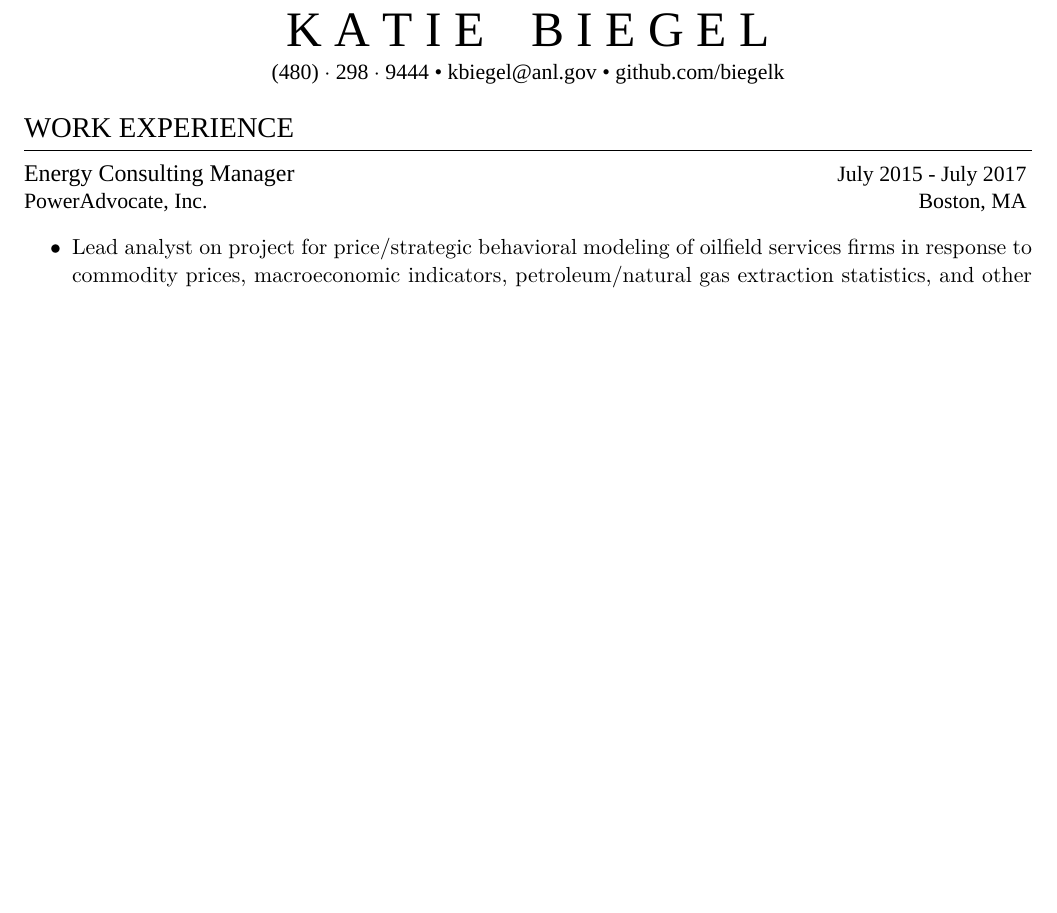
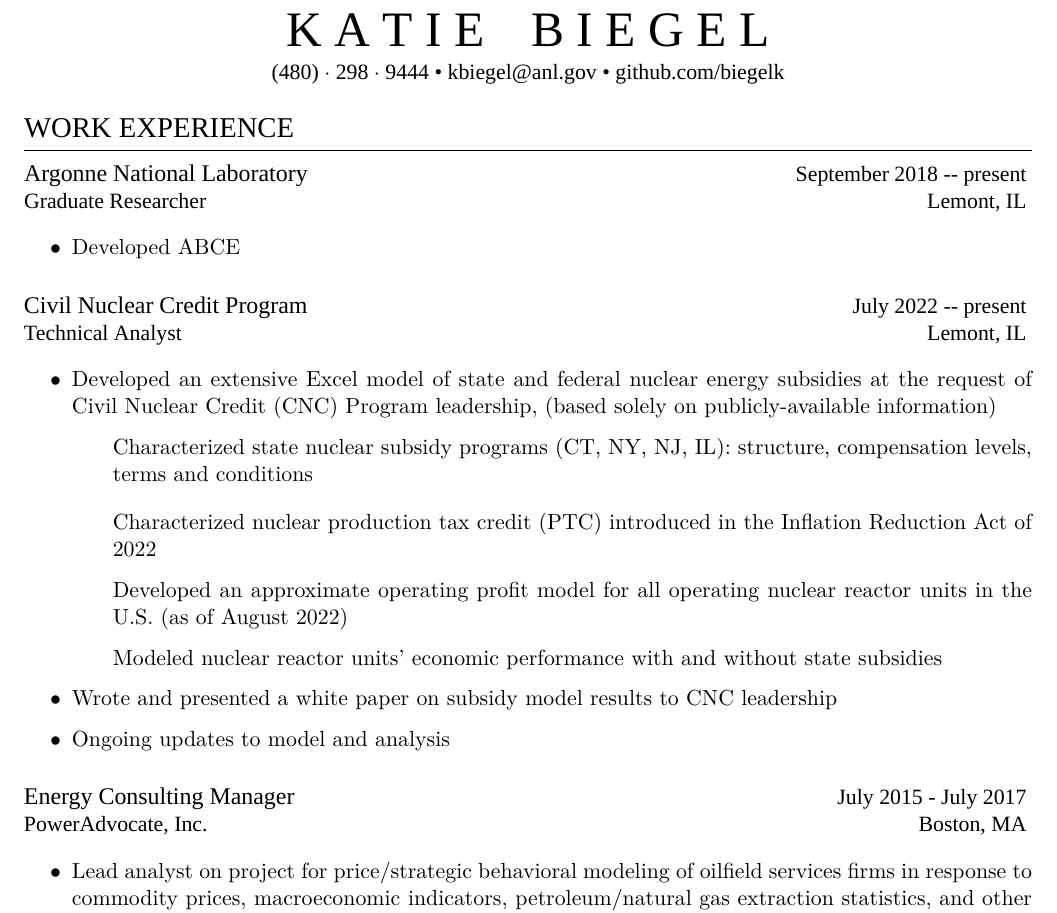
Before and after one commit to biegelk/resume, a LaTeX CV (biegel_resume.tex): part of page 1 of 2, cut so that both start at the same text, the shorter picture padded with empty space. Compiled offline with XeLaTeX; a missing font is replaced by an installed copy or a similar font.

Commit message:
added CNC state subsidy model

```diff
--- a/biegel_resume.tex
+++ b/biegel_resume.tex
@@ -17,6 +17,22 @@
 %----------------------------------------------------------------------------------------
 
 \begin{rSection}{Work Experience}
+
+\begin{rSubsection}{Argonne National Laboratory}{September 2018 -- present}{Graduate Researcher}{Lemont, IL}
+  \item Developed ABCE
+\end{rSubsection}
+
+\begin{rSubsection}{Civil Nuclear Credit Program}{July 2022 -- present}{Technical Analyst}{Lemont, IL}
+  \item Developed an extensive Excel model of state and federal nuclear energy subsidies at the request of Civil Nuclear Credit (CNC) Program leadership, (based solely on publicly-available information)
+  \begin{list}{}
+    \item Characterized state nuclear subsidy programs (CT, NY, NJ, IL): structure, compensation levels, terms and conditions
+    \item Characterized nuclear production tax credit (PTC) introduced in the Inflation Reduction Act of 2022
+    \item Developed an approximate operating profit model for all operating nuclear reactor units in the U.S. (as of August 2022)
+    \item Modeled nuclear reactor units' economic performance with and without state subsidies
+  \end{list}
+  \item Wrote and presented a white paper on subsidy model results to CNC leadership
+  \item Ongoing updates to model and analysis
+\end{rSubsection}
 
 \begin{rSubsection}{Energy Consulting Manager}{July 2015 - July 2017}{PowerAdvocate, Inc.}{Boston, MA}
   \setlength{\itemsep}{-5pt}
```
